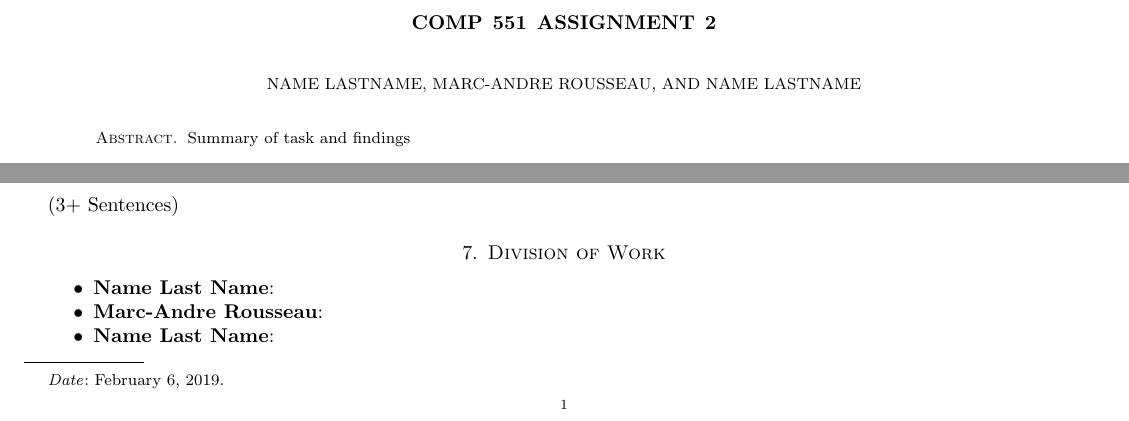
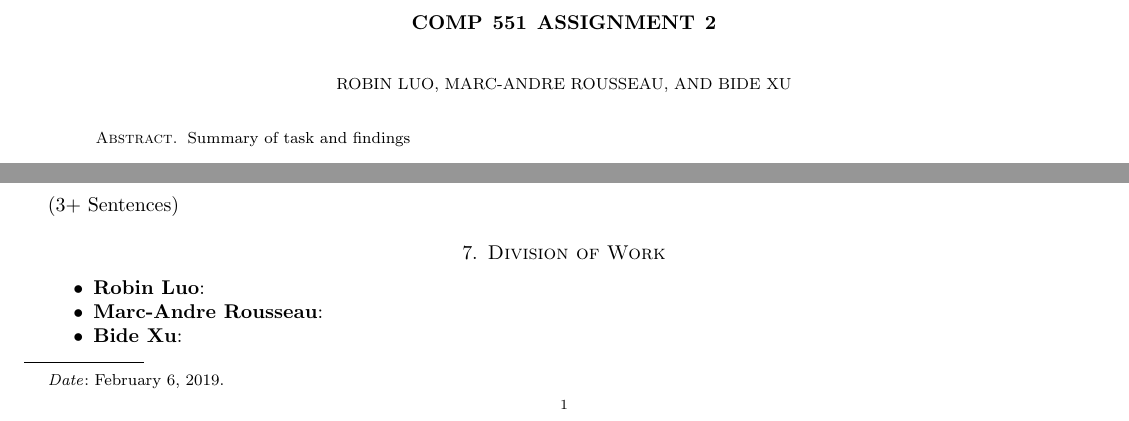
Before and after one commit to peterxu1212/group12, a LaTeX paper (latex_write_up/comp551assTemplate_v1.tex): two parts of page 1 of 3, joined at a grey line, cut so that both start at the same text. Compiled offline with pdfLaTeX.

Commit message:
updated
adjusted template

```diff
--- a/latex_write_up/comp551assTemplate_v1.tex
+++ b/latex_write_up/comp551assTemplate_v1.tex
@@ -51,9 +51,9 @@
 
 \title{COMP 551 Assignment 2}
 
-\author{NAME LASTNAME}
+\author{Robin Luo}
 \author{Marc-Andre Rousseau}
-\author{NAME LASTNAME}
+\author{Bide Xu}
 \subjclass[2010]{}
 \date{\today}
 \begin{abstract}
@@ -117,9 +117,9 @@ validation).
 \section{Discussion and Conclusion}(3+ Sentences)
 \section{Division of Work}
 \begin{itemize}
-\item{\textbf{Name Last Name}}:
+\item{\textbf{Robin Luo}}:
 \item{\textbf{Marc-Andre Rousseau}}:
-\item{\textbf{Name Last Name}}:
+\item{\textbf{Bide Xu}}:
 \end{itemize}
 %\section{References}
 
```
Also changed, not shown: latex_write_up/comp551assTemplate_v1.pdf.
